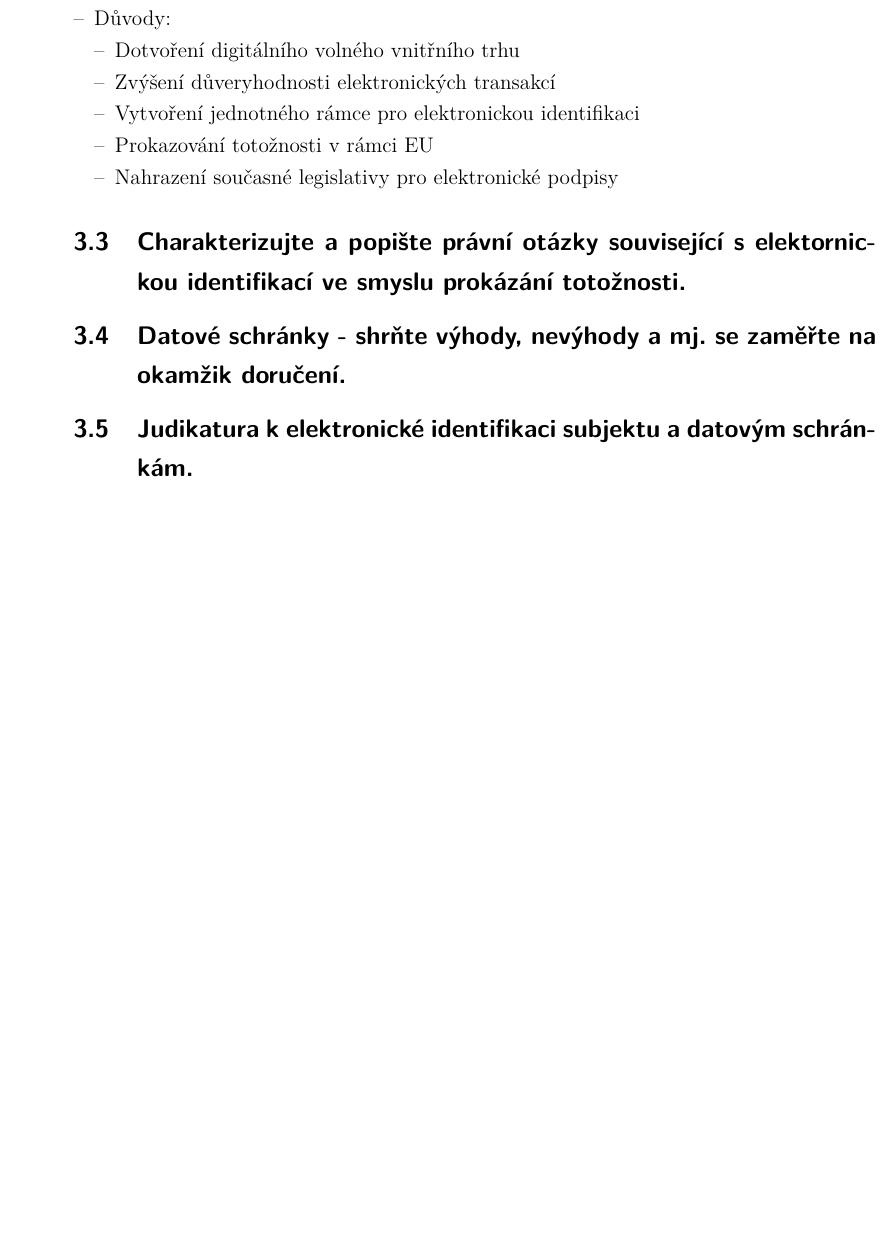
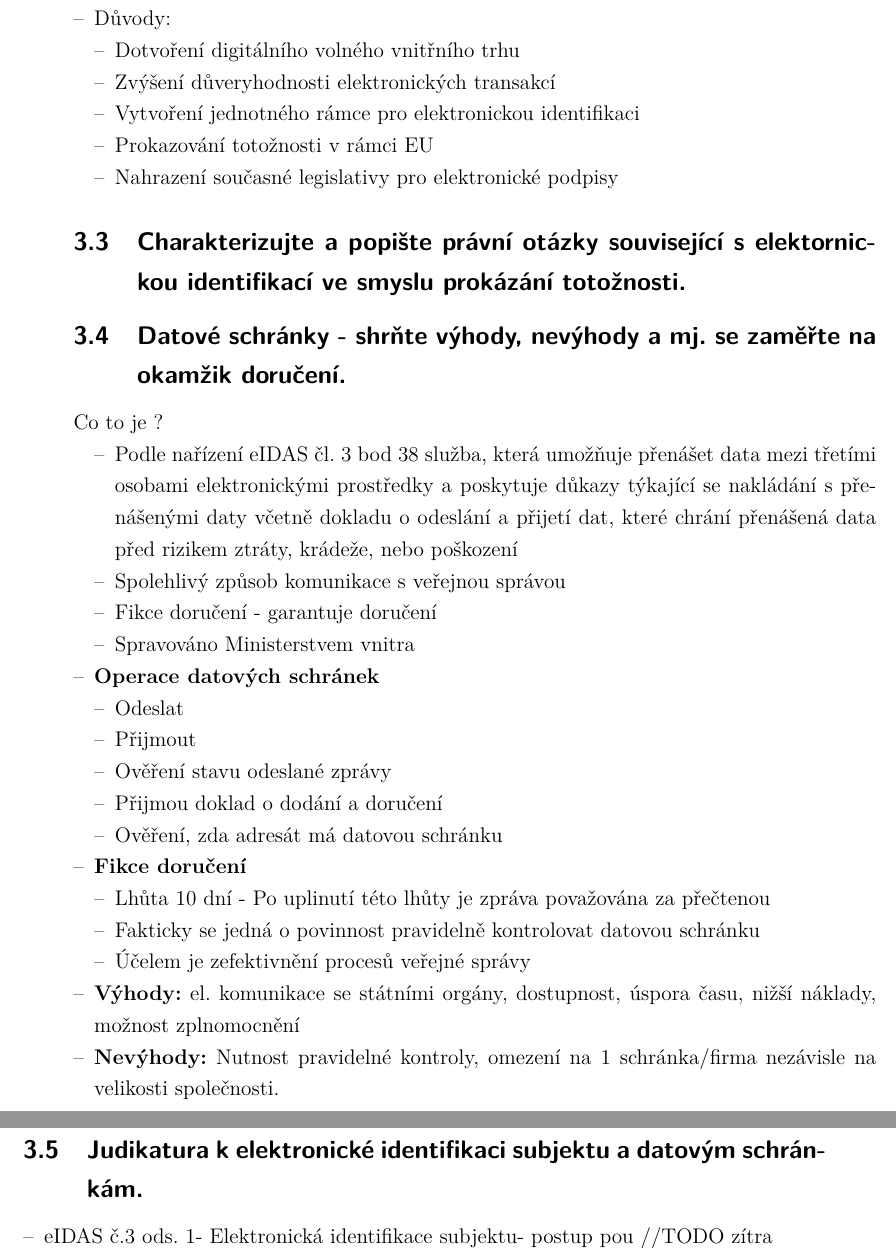
Before and after one commit to RoyalKarma/UP2A, a LaTeX document (main.tex, which reads text/okruh3.tex): part of page 11 of 18 before the commit and two parts of pages 11 and 12 of 19 after it, the two joined at a grey line, cut so that both start at the same text, the shorter picture padded with empty space. Compiled offline with pdfLaTeX; a LaTeX package or settings file that is missing is left out.

Commit message:
otázka 4 done, začátek otázky 5 okruh3

```diff
--- a/text/okruh3.tex
+++ b/text/okruh3.tex
@@ -58,6 +58,34 @@
 
 
 \subsection{Datové schránky - shrňte výhody, nevýhody a mj. se zaměřte na okamžik doručení.}
+Co to je ?\begin{itemize}
+    \begin{itemize}
+        \item Podle nařízení eIDAS čl. 3 bod 38 služba, která umožňuje přenášet data mezi třetími osobami elektronickými prostředky a poskytuje důkazy týkající se nakládání s přenášenými daty včetně dokladu o odeslání a přijetí dat, které chrání přenášená data před rizikem ztráty, krádeže, nebo poškození
+        \item Spolehlivý způsob komunikace s veřejnou správou
+        \item Fikce doručení - garantuje doručení
+        \item Spravováno Ministerstvem vnitra
+    \end{itemize}
+\item\textbf{Operace datových schránek}
+    \begin{itemize}
+        \item Odeslat
+        \item Přijmout
+        \item Ověření stavu odeslané zprávy
+        \item Přijmou doklad o dodání a doručení
+        \item Ověření, zda adresát má datovou schránku
+    \end{itemize}
+\item\textbf{Fikce doručení}
+    \begin{itemize}
+        \item Lhůta 10 dní - Po uplinutí této lhůty je zpráva považována za přečtenou
+        \item Fakticky se jedná o povinnost pravidelně kontrolovat datovou schránku
+        \item Účelem je zefektivnění procesů veřejné správy
+    \end{itemize}
+\item \textbf{Výhody:} el. komunikace se státními orgány, dostupnost, úspora času, nižší náklady, možnost zplnomocnění
+\item \textbf{Nevýhody:} Nutnost pravidelné kontroly, omezení na 1 schránka/firma nezávisle na velikosti společnosti.
+\end{itemize}
 
 
 \subsection{Judikatura k elektronické identifikaci subjektu a datovým schránkám.}
+\begin{itemize}
+    \item eIDAS č.3 ods. 1- Elektronická identifikace subjektu- postup pou
+    //TODO zítra
+\end{itemize}
```
